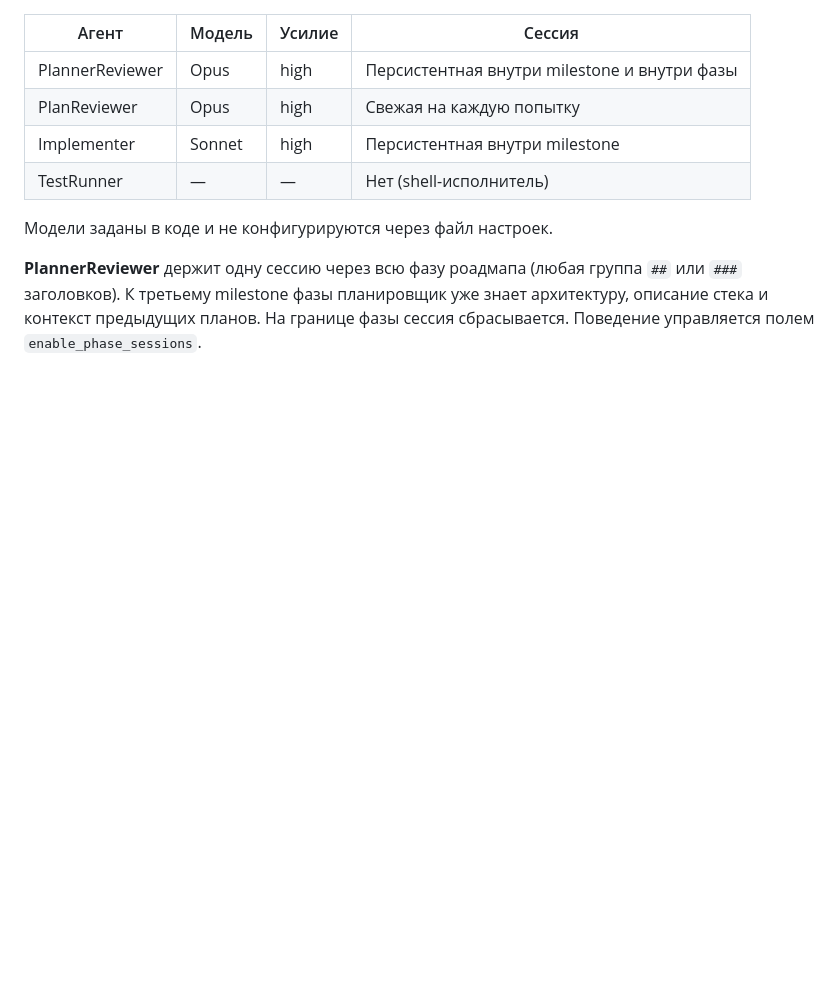
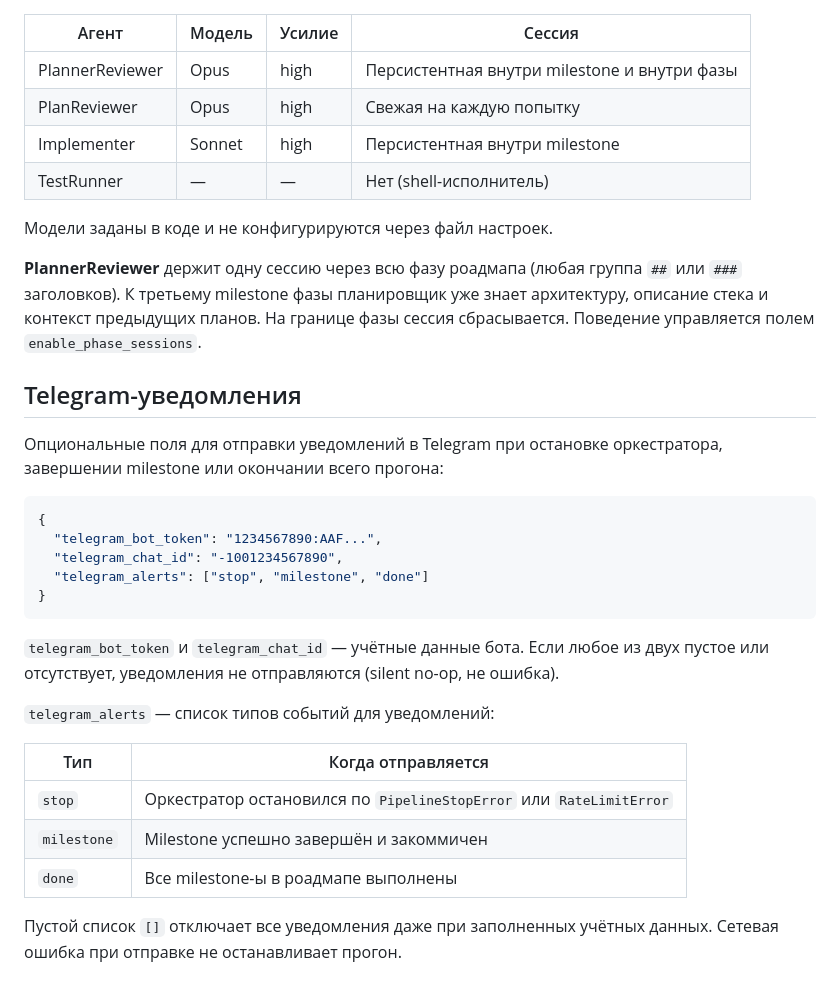
Before and after one commit to mind-systems/orchestrator, a Markdown page: docs/configuration.md, the part around the change. Rendered like a GitHub page; blank space fills up the shorter version.

````diff
--- a/docs/configuration.md
+++ b/docs/configuration.md
@@ -57,3 +57,27 @@ ORCHESTRATOR_CONFIG=/path/to/my-config.json uv run orchestrator implement /path/
 Модели заданы в коде и не конфигурируются через файл настроек.
 
 **PlannerReviewer** держит одну сессию через всю фазу роадмапа (любая группа `##` или `###` заголовков). К третьему milestone фазы планировщик уже знает архитектуру, описание стека и контекст предыдущих планов. На границе фазы сессия сбрасывается. Поведение управляется полем `enable_phase_sessions`.
+
+## Telegram-уведомления
+
+Опциональные поля для отправки уведомлений в Telegram при остановке оркестратора, завершении milestone или окончании всего прогона:
+
+```json
+{
+  "telegram_bot_token": "1234567890:AAF...",
+  "telegram_chat_id": "-1001234567890",
+  "telegram_alerts": ["stop", "milestone", "done"]
+}
+```
+
+`telegram_bot_token` и `telegram_chat_id` — учётные данные бота. Если любое из двух пустое или отсутствует, уведомления не отправляются (silent no-op, не ошибка).
+
+`telegram_alerts` — список типов событий для уведомлений:
+
+| Тип | Когда отправляется |
+|---|---|
+| `stop` | Оркестратор остановился по `PipelineStopError` или `RateLimitError` |
+| `milestone` | Milestone успешно завершён и закоммичен |
+| `done` | Все milestone-ы в роадмапе выполнены |
+
+Пустой список `[]` отключает все уведомления даже при заполненных учётных данных. Сетевая ошибка при отправке не останавливает прогон.
````
Also changed, not shown: docs/how-it-works.md (+1 -1 lines).
